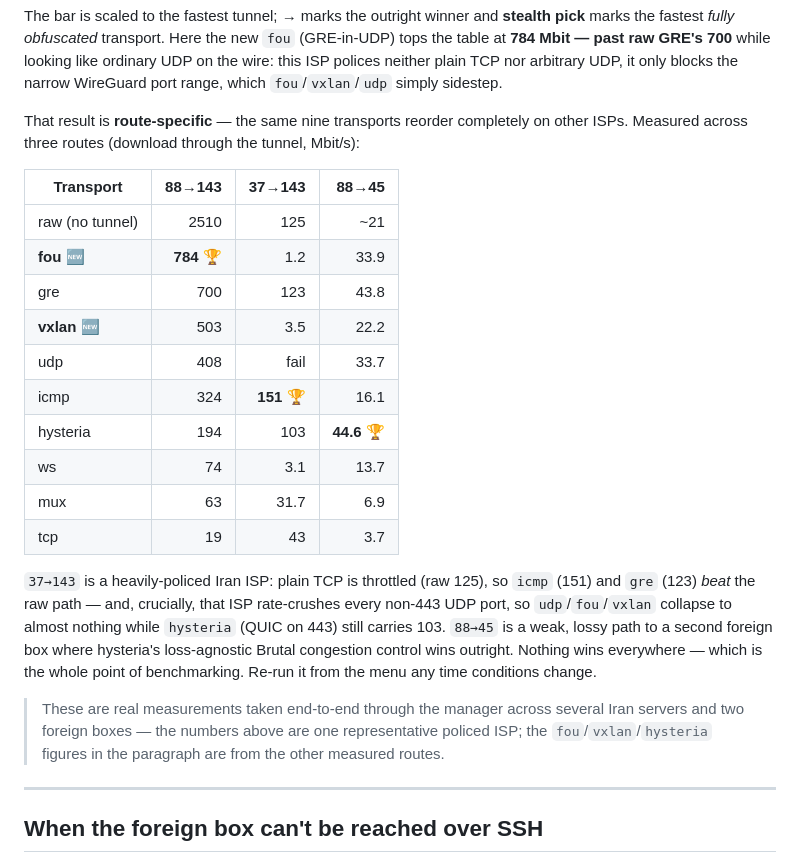
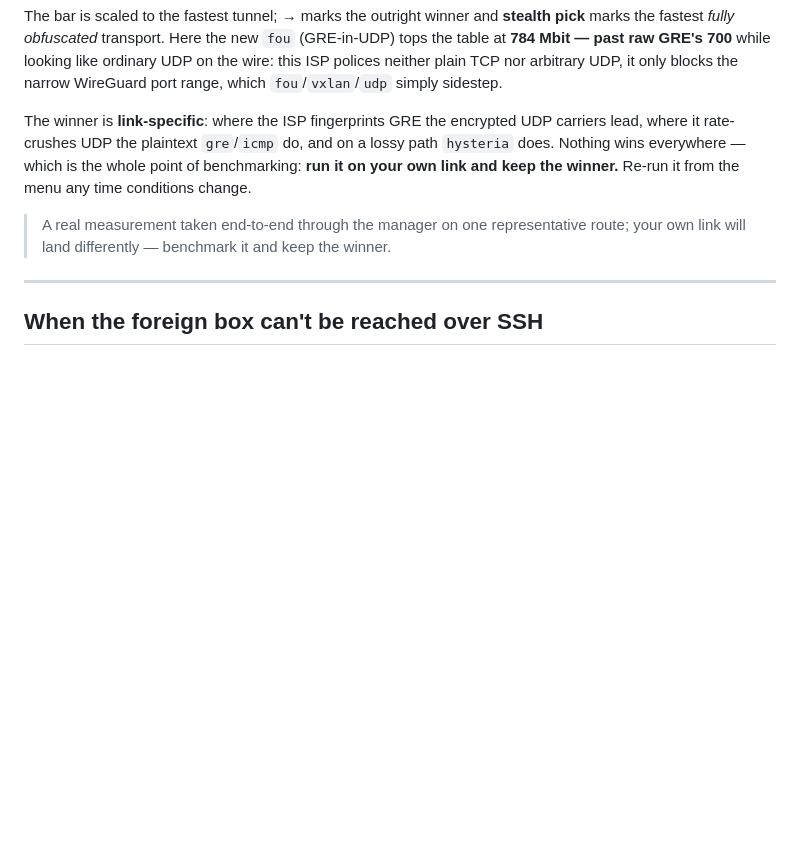
Before and after one commit to AlirezaNorouzzadeh9/OmniTunnel, a Markdown page: README.md, the part around the change. GitHub-like rendering; blank space fills up the shorter version.

Commit message:
README: drop the multi-route benchmark matrix and its per-route write-up
Keep only the single representative sample run and a generic 'benchmark your own
link' note; the cross-route comparison table is removed.

```diff
--- a/README.md
+++ b/README.md
@@ -124,34 +124,14 @@ looking like ordinary UDP on the wire: this ISP polices neither plain TCP nor
 arbitrary UDP, it only blocks the narrow WireGuard port range, which
 `fou`/`vxlan`/`udp` simply sidestep.
 
-That result is **route-specific** — the same nine transports reorder completely
-on other ISPs. Measured across three routes (download through the tunnel, Mbit/s):
+The winner is **link-specific**: where the ISP fingerprints GRE the encrypted
+UDP carriers lead, where it rate-crushes UDP the plaintext `gre`/`icmp` do, and
+on a lossy path `hysteria` does. Nothing wins everywhere — which is the whole
+point of benchmarking: **run it on your own link and keep the winner.** Re-run it
+from the menu any time conditions change.
 
-| Transport | 88→143 | 37→143 | 88→45 |
-|-----------|-------:|-------:|------:|
-| raw (no tunnel) | 2510 | 125 | ~21 |
-| **fou** 🆕 | **784** 🏆 | 1.2 | 33.9 |
-| gre | 700 | 123 | 43.8 |
-| **vxlan** 🆕 | 503 | 3.5 | 22.2 |
-| udp | 408 | fail | 33.7 |
-| icmp | 324 | **151** 🏆 | 16.1 |
-| hysteria | 194 | 103 | **44.6** 🏆 |
-| ws | 74 | 3.1 | 13.7 |
-| mux | 63 | 31.7 | 6.9 |
-| tcp | 19 | 43 | 3.7 |
-
-`37→143` is a heavily-policed Iran ISP: plain TCP is throttled (raw 125), so
-`icmp` (151) and `gre` (123) *beat* the raw path — and, crucially, that ISP
-rate-crushes every non-443 UDP port, so `udp`/`fou`/`vxlan` collapse to almost
-nothing while `hysteria` (QUIC on 443) still carries 103. `88→45` is a weak,
-lossy path to a second foreign box where hysteria's loss-agnostic Brutal
-congestion control wins outright. Nothing wins everywhere — which is the whole
-point of benchmarking. Re-run it from the menu any time conditions change.
-
-> These are real measurements taken end-to-end through the manager across
-> several Iran servers and two foreign boxes — the numbers above are one
-> representative policed ISP; the `fou`/`vxlan`/`hysteria` figures in the
-> paragraph are from the other measured routes.
+> A real measurement taken end-to-end through the manager on one representative
+> route; your own link will land differently — benchmark it and keep the winner.
 
 ---
 
```
